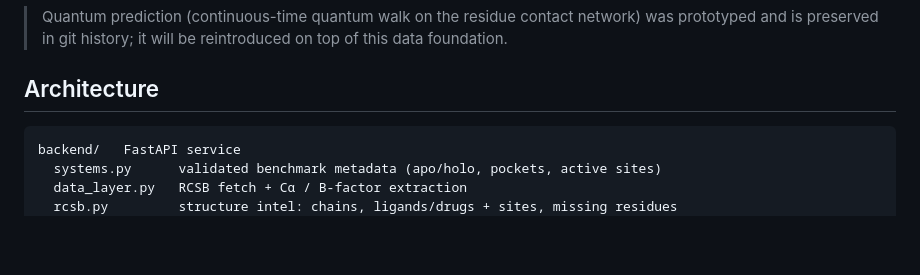
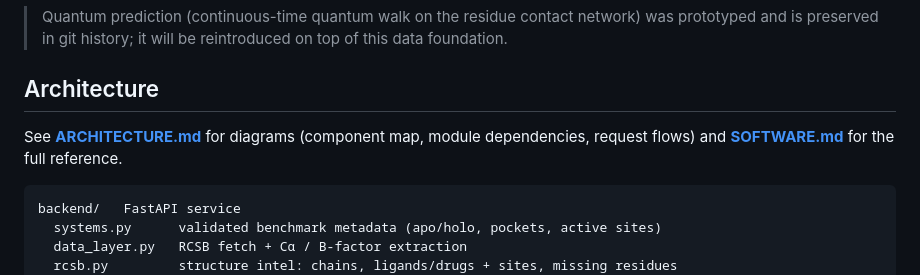
Before and after one commit to Oussema-t/Quantum_allosteric-scanner, a Markdown page: README.md, the part around the change. Drawn GitHub-style; blank space fills up the shorter version.

````diff
--- a/README.md
+++ b/README.md
@@ -41,6 +41,9 @@ quantum allosteric prediction on top. This build does the **data + visualization
 > this data foundation.
 
 ## Architecture
+
+See **[ARCHITECTURE.md](ARCHITECTURE.md)** for diagrams (component map, module
+dependencies, request flows) and **[SOFTWARE.md](SOFTWARE.md)** for the full reference.
 
 ```
 backend/   FastAPI service
````
Also changed, not shown: ARCHITECTURE.md (added, +155 -0 lines).
